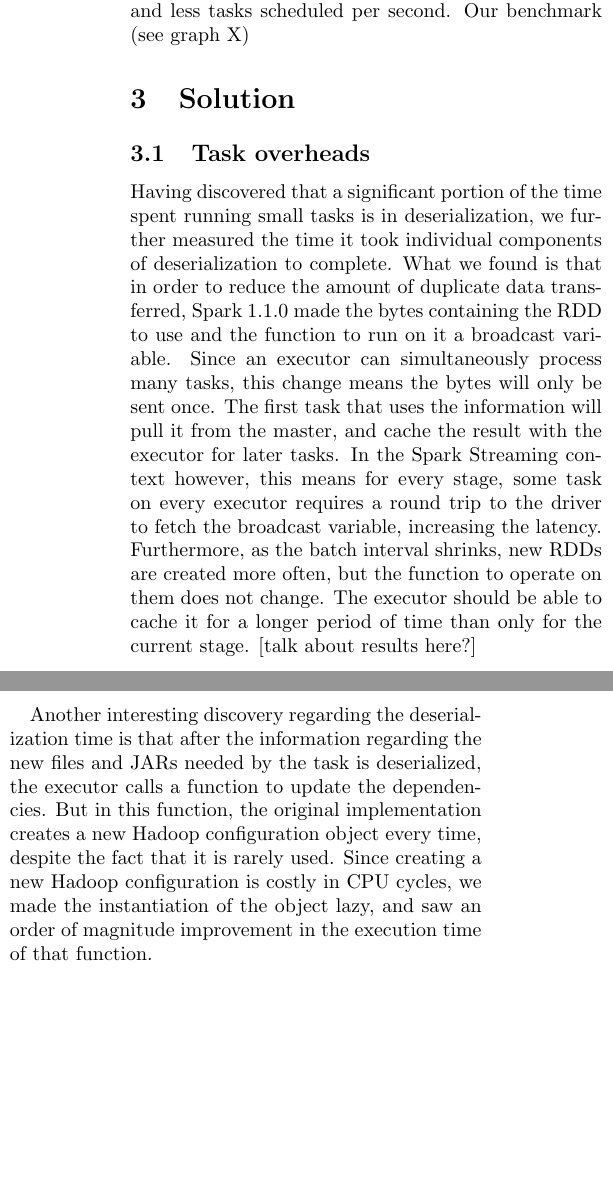
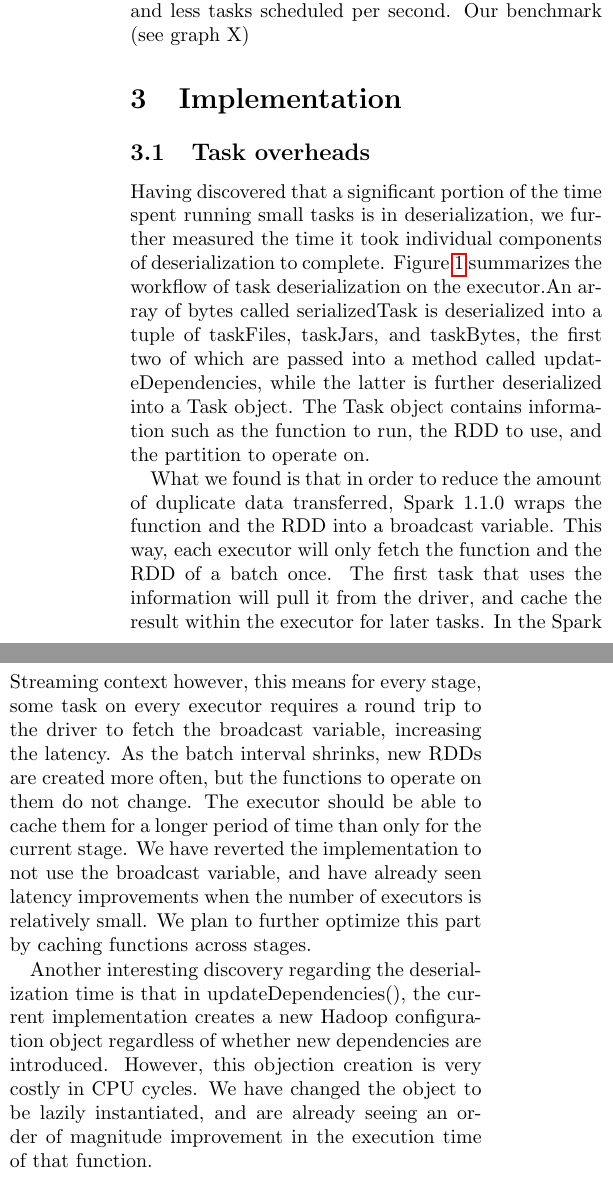
Before and after one commit to jcarreira/286-report, a LaTeX document (main.tex, which reads solution.tex): two parts of the columns of page 2 of 3, joined at a grey line, cut so that both start at the same text, the shorter picture padded with empty space. Compiled offline with pdfLaTeX.

Commit message:
revise motivation and implementation for task overheads, and remove scheduler_architecture-eps-converted-to.pdf

```diff
--- a/main.tex
+++ b/main.tex
@@ -49,7 +49,7 @@
 \input{motivation.tex}
 
 
-\section{Solution}
+\section{Implementation}
 \input{solution.tex}
 
 \section{Conclusion}
--- a/solution.tex
+++ b/solution.tex
@@ -1,4 +1,3 @@
 \subsection{Task overheads}
-Having discovered that a significant portion of the time spent running small tasks is in deserialization, we further measured the time it took individual components of deserialization to complete. What we found is that in order to reduce the amount of duplicate data transferred, Spark 1.1.0 made the bytes containing the RDD to use and the function to run on it a broadcast variable. Since an executor can simultaneously process many tasks, this change means the bytes will only be sent once. The first task that uses the information will pull it from the master, and cache the result with the executor for later tasks. In the Spark Streaming context however, this means for every stage, some task on every executor requires a round trip to the driver to fetch the broadcast variable, increasing the latency. Furthermore, as the batch interval shrinks, new RDDs are created more often, but the function to operate on them does not change. The executor should be able to cache it for a longer period of time than only for the current stage. [talk about results here?]
+Having discovered that a significant portion of the time spent running small tasks is in deserialization, we further measured the time it took individual components of deserialization to complete. Figure \ref{fig:deserialization} summarizes the workflow of task deserialization on the executor.An array of bytes called serializedTask is deserialized into a tuple of taskFiles, taskJars, and taskBytes, the first two of which are passed into a method called updateDependencies, while the latter is further deserialized into a Task object. The Task object contains information such as the function to run, the RDD to use, and the partition to operate on.
 
-Another interesting discovery regarding the deserialization time is that after the information regarding the new files and JARs needed by the task is deserialized, the executor calls a function to update the dependencies. But in this function, the original implementation creates a new Hadoop configuration object every time, despite the fact that it is rarely used. Since creating a new Hadoop configuration is costly in CPU cycles, we made the instantiation of the object lazy, and saw an order of magnitude improvement in the execution time of that function.
@@ -5,3 +9,9 @@ Another interesting discovery regarding the deserialization time is that after t
+  \label{fig:deserialization}
+\end{figure}
+
+What we found is that in order to reduce the amount of duplicate data transferred, Spark 1.1.0 wraps the function and the RDD into a broadcast variable. This way, each executor will only fetch the function and the RDD of a batch once. The first task that uses the information will pull it from the driver, and cache the result within the executor for later tasks. In the Spark Streaming context however, this means for every stage, some task on every executor requires a round trip to the driver to fetch the broadcast variable, increasing the latency. As the batch interval shrinks, new RDDs are created more often, but the functions to operate on them do not change. The executor should be able to cache them for a longer period of time than only for the current stage. We have reverted the implementation to not use the broadcast variable, and have already seen latency improvements when the number of executors is relatively small. We plan to further optimize this part by caching functions across stages.
+
+Another interesting discovery regarding the deserialization time is that in updateDependencies(), the current implementation creates a new Hadoop configuration object regardless of whether new dependencies are introduced. However, this objection creation is very costly in CPU cycles. We have changed the object to be lazily instantiated, and are already seeing an order of magnitude improvement in the execution time of that function.
 
 
 \subsection{Scheduling scalability}
```
Also changed, not shown: introduction.tex (+1 -1 lines), motivation.tex (+1 -2 lines), deserialization.eps (added), solution.tex (5 more changed lines), 1 other file.
